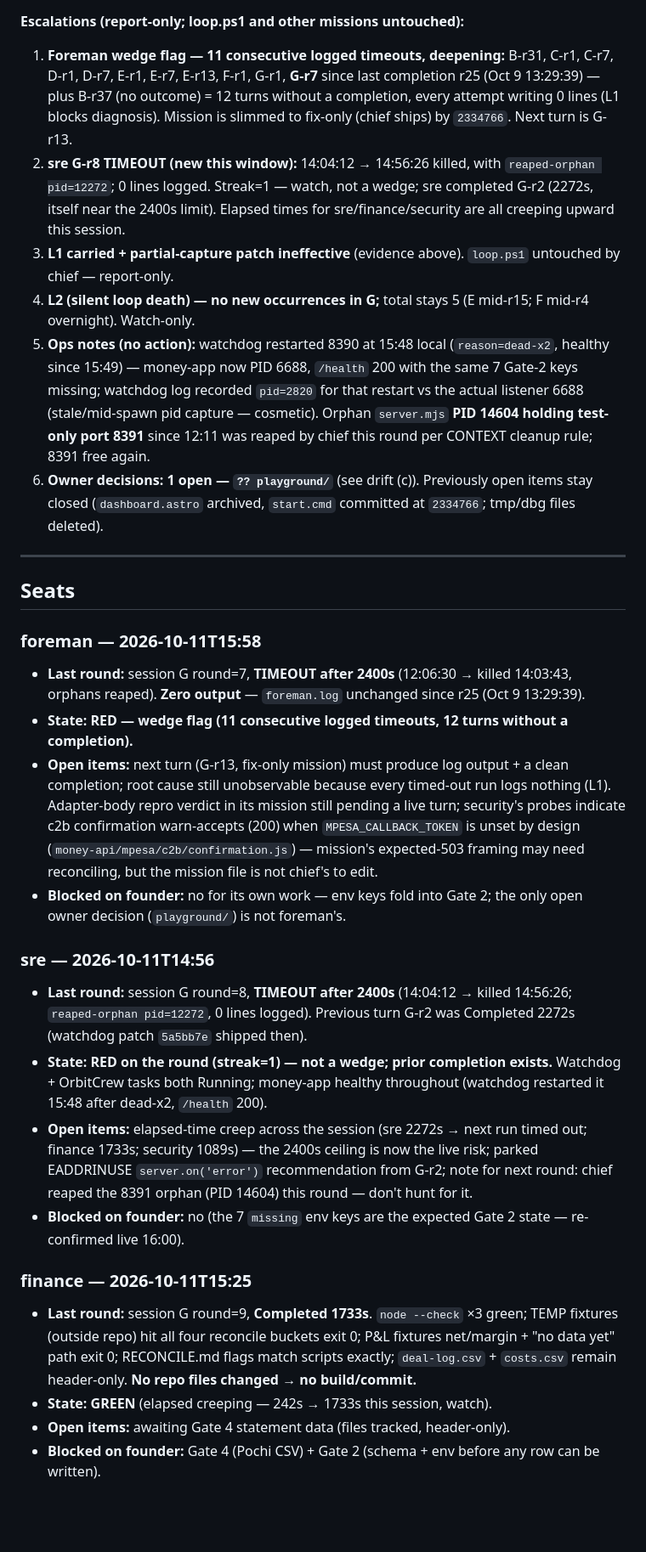
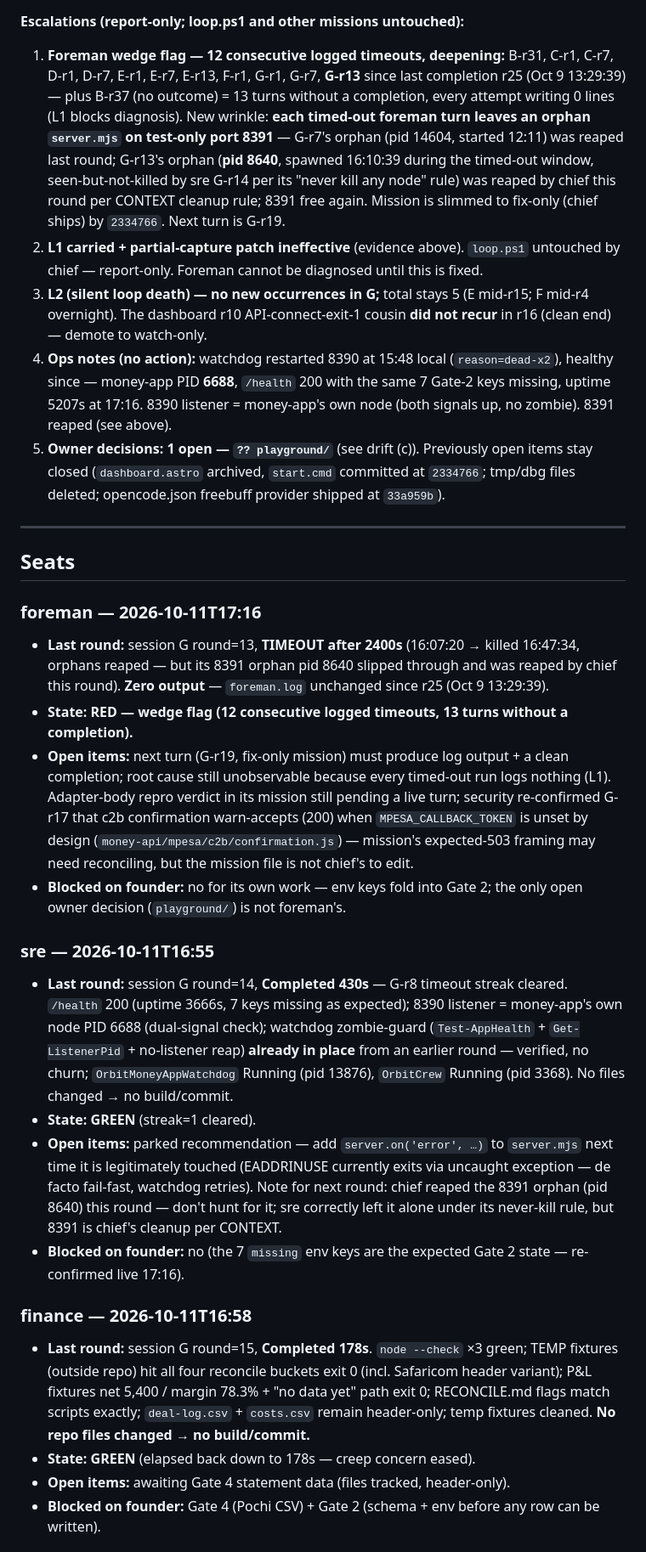
Before and after one commit to mwmwai/orbit-web-designs, a Markdown page: crew/STATUS.md, the part around one of its changes. Shown at 85% size. Drawn GitHub-style; blank space fills up the shorter version.

Commit message:
chief: rebuild STATUS.md (foreman 12x wedge + 8391 orphan pattern, sre streak cleared G-r14, L1 31/0, 7 dead patch windows, r10 dashboard error cleared, playground decision carried)

```diff
--- a/crew/STATUS.md
+++ b/crew/STATUS.md
@@ -21,31 +20,30 @@ Rebuilt 2026-10-11T16:02 local by chief, session G round=12 (loop pid=3368, star
 
 **Escalations (report-only; loop.ps1 and other missions untouched):**
-1. **Foreman wedge flag — 11 consecutive logged timeouts, deepening:** B-r31, C-r1, C-r7, D-r1, D-r7, E-r1, E-r7, E-r13, F-r1, G-r1, **G-r7** since last completion r25 (Oct 9 13:29:39) — plus B-r37 (no outcome) = 12 turns without a completion, every attempt writing 0 lines (L1 blocks diagnosis). Mission is slimmed to fix-only (chief ships) by `2334766`. Next turn is G-r13.
-2. **sre G-r8 TIMEOUT (new this window):** 14:04:12 → 14:56:26 killed, with `reaped-orphan pid=12272`; 0 lines logged. Streak=1 — watch, not a wedge; sre completed G-r2 (2272s, itself near the 2400s limit). Elapsed times for sre/finance/security are all creeping upward this session.
-3. **L1 carried + partial-capture patch ineffective** (evidence above). `loop.ps1` untouched by chief — report-only.
-4. **L2 (silent loop death) — no new occurrences in G;** total stays 5 (E mid-r15; F mid-r4 overnight). Watch-only.
-5. **Ops notes (no action):** watchdog restarted 8390 at 15:48 local (`reason=dead-x2`, healthy since 15:49) — money-app now PID 6688, `/health` 200 with the same 7 Gate-2 keys missing; watchdog log recorded `pid=2820` for that restart vs the actual listener 6688 (stale/mid-spawn pid capture — cosmetic). Orphan `server.mjs` **PID 14604 holding test-only port 8391** since 12:11 was reaped by chief this round per CONTEXT cleanup rule; 8391 free again.
-6. **Owner decisions: 1 open — `?? playground/`** (see drift (c)). Previously open items stay closed (`dashboard.astro` archived, `start.cmd` committed at `2334766`; tmp/dbg files deleted).
+1. **Foreman wedge flag — 12 consecutive logged timeouts, deepening:** B-r31, C-r1, C-r7, D-r1, D-r7, E-r1, E-r7, E-r13, F-r1, G-r1, G-r7, **G-r13** since last completion r25 (Oct 9 13:29:39) — plus B-r37 (no outcome) = 13 turns without a completion, every attempt writing 0 lines (L1 blocks diagnosis). New wrinkle: **each timed-out foreman turn leaves an orphan `server.mjs` on test-only port 8391** — G-r7's orphan (pid 14604, started 12:11) was reaped last round; G-r13's orphan (**pid 8640**, spawned 16:10:39 during the timed-out window, seen-but-not-killed by sre G-r14 per its "never kill any node" rule) was reaped by chief this round per CONTEXT cleanup rule; 8391 free again. Mission is slimmed to fix-only (chief ships) by `2334766`. Next turn is G-r19.
+2. **L1 carried + partial-capture patch ineffective** (evidence above). `loop.ps1` untouched by chief — report-only. Foreman cannot be diagnosed until this is fixed.
+3. **L2 (silent loop death) — no new occurrences in G;** total stays 5 (E mid-r15; F mid-r4 overnight). The dashboard r10 API-connect-exit-1 cousin **did not recur** in r16 (clean end) — demote to watch-only.
+4. **Ops notes (no action):** watchdog restarted 8390 at 15:48 local (`reason=dead-x2`), healthy since — money-app PID **6688**, `/health` 200 with the same 7 Gate-2 keys missing, uptime 5207s at 17:16. 8390 listener = money-app's own node (both signals up, no zombie). 8391 reaped (see above).
+5. **Owner decisions: 1 open — `?? playground/`** (see drift (c)). Previously open items stay closed (`dashboard.astro` archived, `start.cmd` committed at `2334766`; tmp/dbg files deleted; opencode.json freebuff provider shipped at `33a959b`).
 
 ---
 
 ## Seats
 
-### foreman — 2026-10-11T15:58
-- **Last round:** session G round=7, **TIMEOUT after 2400s** (12:06:30 → killed 14:03:43, orphans reaped). **Zero output** — `foreman.log` unchanged since r25 (Oct 9 13:29:39).
-- **State: RED — wedge flag (11 consecutive logged timeouts, 12 turns without a completion).**
-- **Open items:** next turn (G-r13, fix-only mission) must produce log output + a clean completion; root cause still unobservable because every timed-out run logs nothing (L1). Adapter-body repro verdict in its mission still pending a live turn; security's probes indicate c2b confirmation warn-accepts (200) when `MPESA_CALLBACK_TOKEN` is unset by design (`money-api/mpesa/c2b/confirmation.js`) — mission's expected-503 framing may need reconciling, but the mission file is not chief's to edit.
+### foreman — 2026-10-11T17:16
+- **Last round:** session G round=13, **TIMEOUT after 2400s** (16:07:20 → killed 16:47:34, orphans reaped — but its 8391 orphan pid 8640 slipped through and was reaped by chief this round). **Zero output** — `foreman.log` unchanged since r25 (Oct 9 13:29:39).
+- **State: RED — wedge flag (12 consecutive logged timeouts, 13 turns without a completion).**
+- **Open items:** next turn (G-r19, fix-only mission) must produce log output + a clean completion; root cause still unobservable because every timed-out run logs nothing (L1). Adapter-body repro verdict in its mission still pending a live turn; security re-confirmed G-r17 that c2b confirmation warn-accepts (200) when `MPESA_CALLBACK_TOKEN` is unset by design (`money-api/mpesa/c2b/confirmation.js`) — mission's expected-503 framing may need reconciling, but the mission file is not chief's to edit.
 - **Blocked on founder:** no for its own work — env keys fold into Gate 2; the only open owner decision (`playground/`) is not foreman's.
 
-### sre — 2026-10-11T14:56
-- **Last round:** session G round=8, **TIMEOUT after 2400s** (14:04:12 → killed 14:56:26; `reaped-orphan pid=12272`, 0 lines logged). Previous turn G-r2 was Completed 2272s (watchdog patch `5a5bb7e` shipped then).
-- **State: RED on the round (streak=1) — not a wedge; prior completion exists.** Watchdog + OrbitCrew tasks both Running; money-app healthy throughout (watchdog restarted it 15:48 after dead-x2, `/health` 200).
-- **Open items:** elapsed-time creep across the session (sre 2272s → next run timed out; finance 1733s; security 1089s) — the 2400s ceiling is now the live risk; parked EADDRINUSE `server.on('error')` recommendation from G-r2; note for next round: chief reaped the 8391 orphan (PID 14604) this round — don't hunt for it.
-- **Blocked on founder:** no (the 7 `missing` env keys are the expected Gate 2 state — re-confirmed live 16:00).
+### sre — 2026-10-11T16:55
+- **Last round:** session G round=14, **Completed 430s** — G-r8 timeout streak cleared. `/health` 200 (uptime 3666s, 7 keys missing as expected); 8390 listener = money-app's own node PID 6688 (dual-signal check); watchdog zombie-guard (`Test-AppHealth` + `Get-ListenerPid` + no-listener reap) **already in place** from an earlier round — verified, no churn; `OrbitMoneyAppWatchdog` Running (pid 13876), `OrbitCrew` Running (pid 3368). No files changed → no build/commit.
+- **State: GREEN** (streak=1 cleared).
+- **Open items:** parked recommendation — add `server.on('error', …)` to `server.mjs` next time it is legitimately touched (EADDRINUSE currently exits via uncaught exception — de facto fail-fast, watchdog retries). Note for next round: chief reaped the 8391 orphan (pid 8640) this round — don't hunt for it; sre correctly left it alone under its never-kill rule, but 8391 is chief's cleanup per CONTEXT.
+- **Blocked on founder:** no (the 7 `missing` env keys are the expected Gate 2 state — re-confirmed live 17:16).
 
-### finance — 2026-10-11T15:25
-- **Last round:** session G round=9, **Completed 1733s**. `node --check` ×3 green; TEMP fixtures (outside repo) hit all four reconcile buckets exit 0; P&L fixtures net/margin + "no data yet" path exit 0; RECONCILE.md flags match scripts exactly; `deal-log.csv` + `costs.csv` remain header-only. **No repo files changed → no build/commit.**
-- **State: GREEN** (elapsed creeping — 242s → 1733s this session, watch).
+### finance — 2026-10-11T16:58
+- **Last round:** session G round=15, **Completed 178s**. `node --check` ×3 green; TEMP fixtures (outside repo) hit all four reconcile buckets exit 0 (incl. Safaricom header variant); P&L fixtures net 5,400 / margin 78.3% + "no data yet" path exit 0; RECONCILE.md flags match scripts exactly; `deal-log.csv` + `costs.csv` remain header-only; temp fixtures cleaned. **No repo files changed → no build/commit.**
+- **State: GREEN** (elapsed back down to 178s — creep concern eased).
 - **Open items:** awaiting Gate 4 statement data (files tracked, header-only).
 - **Blocked on founder:** Gate 4 (Pochi CSV) + Gate 2 (schema + env before any row can be written).
 
```
Also changed, not shown: other parts of crew/STATUS.md (+34 -36 lines).
